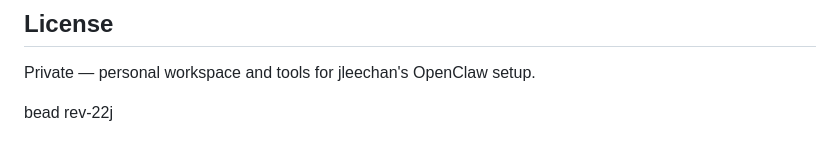
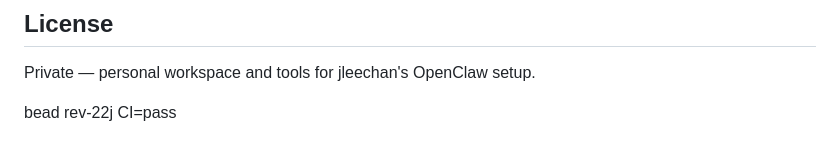
Before and after one commit to jleechanorg/smartclaw, a Markdown page: README.md, the part around the change. Rendered like a GitHub page.

Commit message:
chore: trigger fresh CR review scan

```diff
--- a/README.md
+++ b/README.md
@@ -633,3 +633,4 @@ bash install.sh                              # full setup: Python package + all
 Private — personal workspace and tools for jleechan's OpenClaw setup.
 
 bead rev-22j
+CI=pass
```
